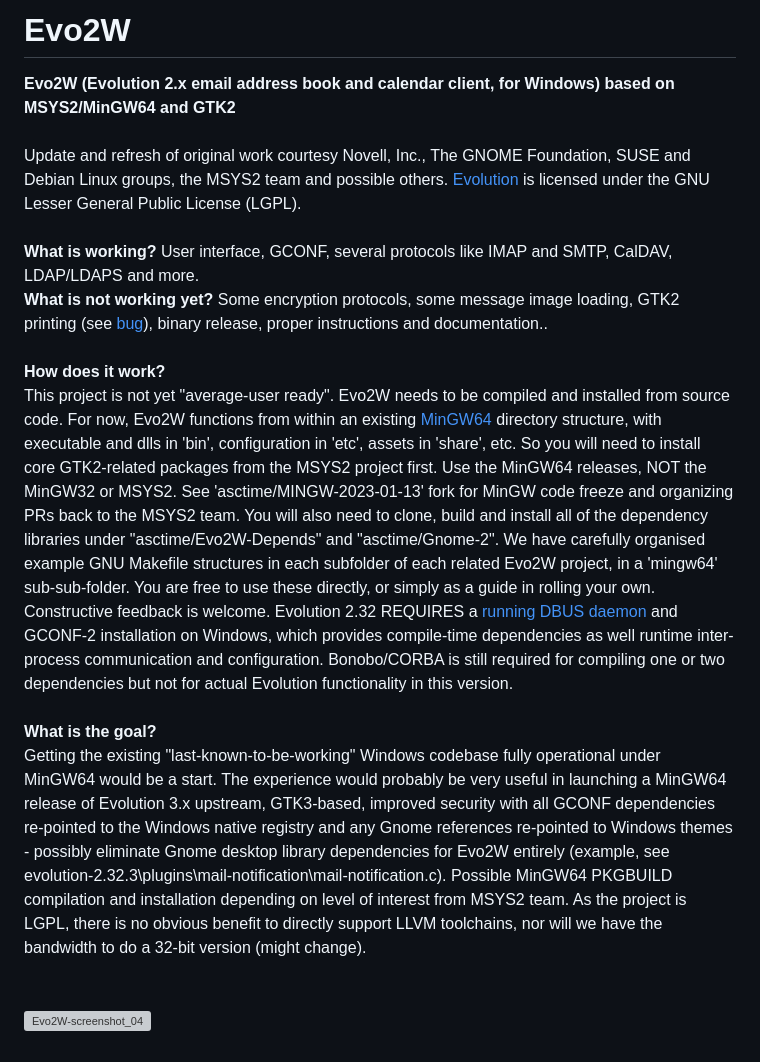
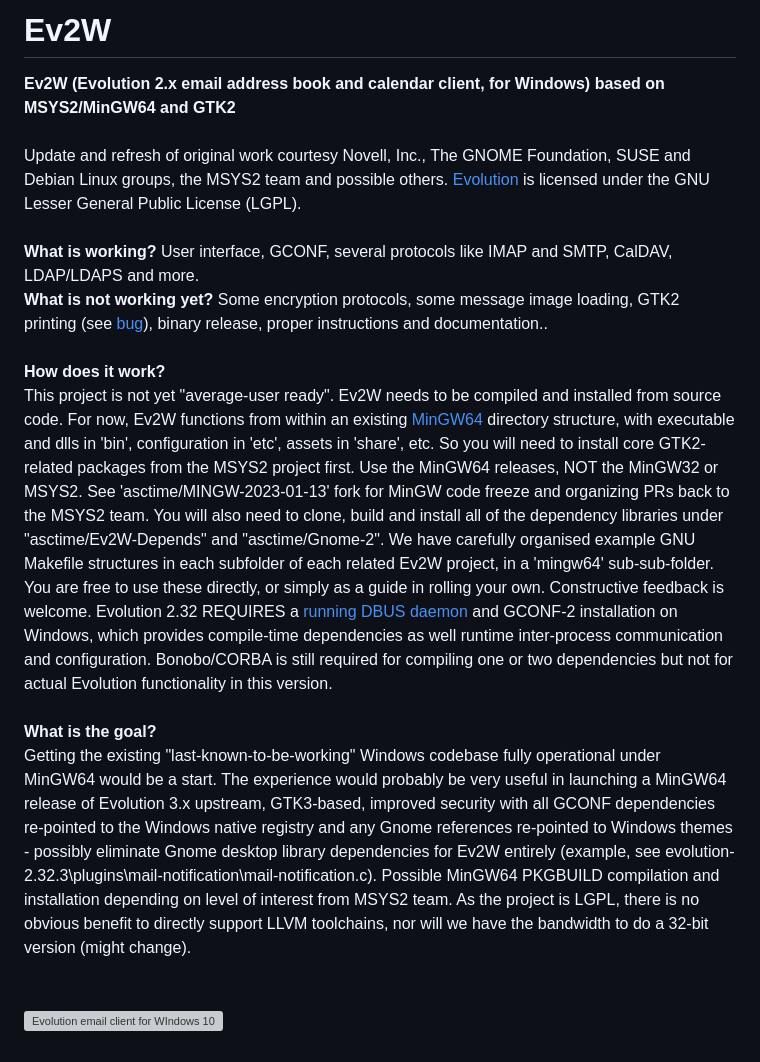
Before and after one commit to asctime/Ev2W, a Markdown page: README.md, the part around the change. GitHub-like rendering; grey boxes are pictures that could not be loaded.

```diff
--- a/README.md
+++ b/README.md
@@ -1,9 +1,9 @@
-# Evo2W
-<strong>Evo2W (Evolution 2.x email address book and calendar client, for Windows) based on MSYS2/MinGW64 and GTK2</strong><br><br>
+# Ev2W
+<strong>Ev2W (Evolution 2.x email address book and calendar client, for Windows) based on MSYS2/MinGW64 and GTK2</strong><br><br>
 Update and refresh of original work courtesy Novell, Inc., The GNOME Foundation, SUSE and Debian Linux groups, the MSYS2 team and possible others. <a href="https://en.wikipedia.org/wiki/GNOME_Evolution" target="_blank">Evolution</a> is licensed under the GNU Lesser General Public License (LGPL). <br><br>
 <strong>What is working?</strong> User interface, GCONF, several protocols like IMAP and SMTP, CalDAV, LDAP/LDAPS and more.<br>
 <strong>What is not working yet?</strong> Some encryption protocols, some message image loading, GTK2 printing (see <a href="https://github.com/msys2/MINGW-packages/issues/14787">bug</a>), binary release, proper instructions and documentation.. <br><br>
-<strong>How does it work?</strong><br>This project is not yet "average-user ready". Evo2W needs to be compiled and installed from source code. For now, Evo2W functions from within an existing <a href="https://stackoverflow.com/questions/30069830/how-can-i-install-mingw-w64-and-msys2">MinGW64</a> directory structure, with executable and dlls in 'bin', configuration in 'etc', assets in 'share', etc. So you will need to install core GTK2-related packages from the MSYS2 project first. Use the MinGW64 releases, NOT the MinGW32 or MSYS2. See 'asctime/MINGW-2023-01-13' fork for MinGW code freeze and organizing PRs back to the MSYS2 team. You will also need to clone, build and install all of the dependency libraries under "asctime/Evo2W-Depends" and "asctime/Gnome-2". We have carefully organised example GNU Makefile structures in each subfolder of each related Evo2W project, in a 'mingw64' sub-sub-folder. You are free to use these directly, or simply as a guide in rolling your own. Constructive feedback is welcome. Evolution 2.32 REQUIRES a <a href="//github.com/asctime/Evo2W-Depends">running DBUS daemon</a> and GCONF-2 installation on Windows, which provides compile-time dependencies as well runtime inter-process communication and configuration. Bonobo/CORBA is still required for compiling one or two dependencies but not for actual Evolution functionality in this version.<br><br>
-<strong>What is the goal?</strong><br>Getting the existing "last-known-to-be-working" Windows codebase fully operational under MinGW64 would be a start. The experience would probably be very useful in launching a MinGW64 release of Evolution 3.x upstream, GTK3-based, improved security with all GCONF dependencies re-pointed to the Windows native registry and any Gnome references re-pointed to Windows themes - possibly eliminate Gnome desktop library dependencies for Evo2W entirely (example, see evolution-2.32.3\plugins\mail-notification\mail-notification.c). Possible MinGW64 PKGBUILD compilation and installation depending on level of interest from MSYS2 team. As the project is LGPL, there is no obvious benefit to directly support LLVM toolchains, nor will we have the bandwidth to do a 32-bit version (might change).
+<strong>How does it work?</strong><br>This project is not yet "average-user ready". Ev2W needs to be compiled and installed from source code. For now, Ev2W functions from within an existing <a href="https://stackoverflow.com/questions/30069830/how-can-i-install-mingw-w64-and-msys2">MinGW64</a> directory structure, with executable and dlls in 'bin', configuration in 'etc', assets in 'share', etc. So you will need to install core GTK2-related packages from the MSYS2 project first. Use the MinGW64 releases, NOT the MinGW32 or MSYS2. See 'asctime/MINGW-2023-01-13' fork for MinGW code freeze and organizing PRs back to the MSYS2 team. You will also need to clone, build and install all of the dependency libraries under "asctime/Ev2W-Depends" and "asctime/Gnome-2". We have carefully organised example GNU Makefile structures in each subfolder of each related Ev2W project, in a 'mingw64' sub-sub-folder. You are free to use these directly, or simply as a guide in rolling your own. Constructive feedback is welcome. Evolution 2.32 REQUIRES a <a href="//github.com/asctime/Ev2W-Depends">running DBUS daemon</a> and GCONF-2 installation on Windows, which provides compile-time dependencies as well runtime inter-process communication and configuration. Bonobo/CORBA is still required for compiling one or two dependencies but not for actual Evolution functionality in this version.<br><br>
+<strong>What is the goal?</strong><br>Getting the existing "last-known-to-be-working" Windows codebase fully operational under MinGW64 would be a start. The experience would probably be very useful in launching a MinGW64 release of Evolution 3.x upstream, GTK3-based, improved security with all GCONF dependencies re-pointed to the Windows native registry and any Gnome references re-pointed to Windows themes - possibly eliminate Gnome desktop library dependencies for Ev2W entirely (example, see evolution-2.32.3\plugins\mail-notification\mail-notification.c). Possible MinGW64 PKGBUILD compilation and installation depending on level of interest from MSYS2 team. As the project is LGPL, there is no obvious benefit to directly support LLVM toolchains, nor will we have the bandwidth to do a 32-bit version (might change).
 <br><br><br>
-![Evo2W-screenshot_04](https://user-images.githubusercontent.com/41893923/213171323-8d0b8c3c-e5af-405a-a05e-b67ab8565024.png)
+![Evolution email client for WIndows 10](https://user-images.githubusercontent.com/41893923/213171323-8d0b8c3c-e5af-405a-a05e-b67ab8565024.png)
```
